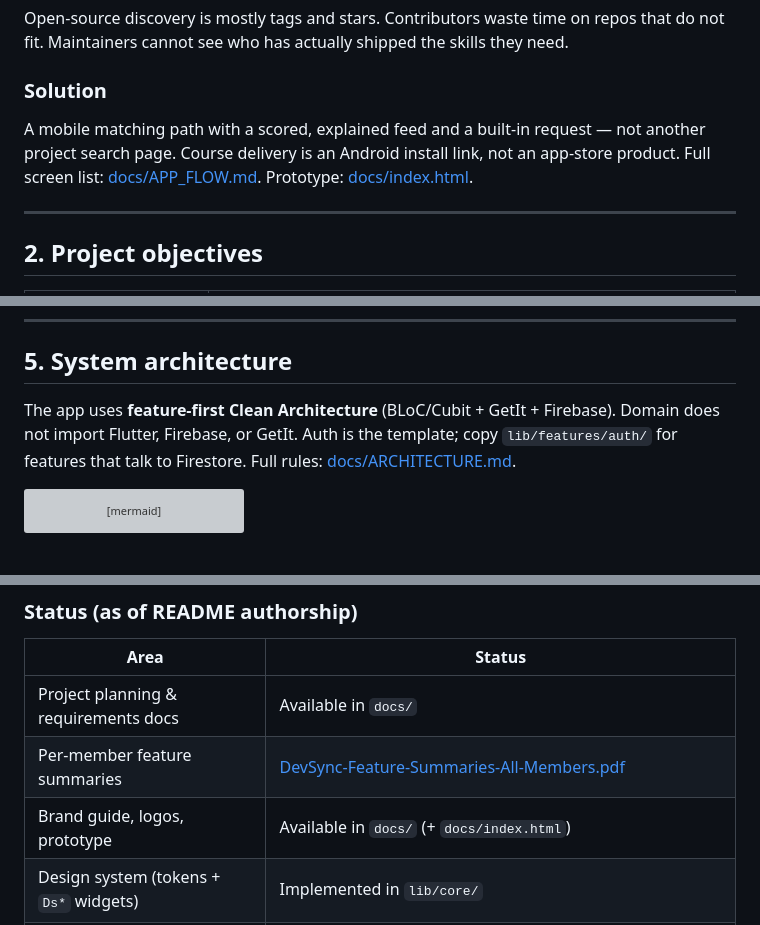
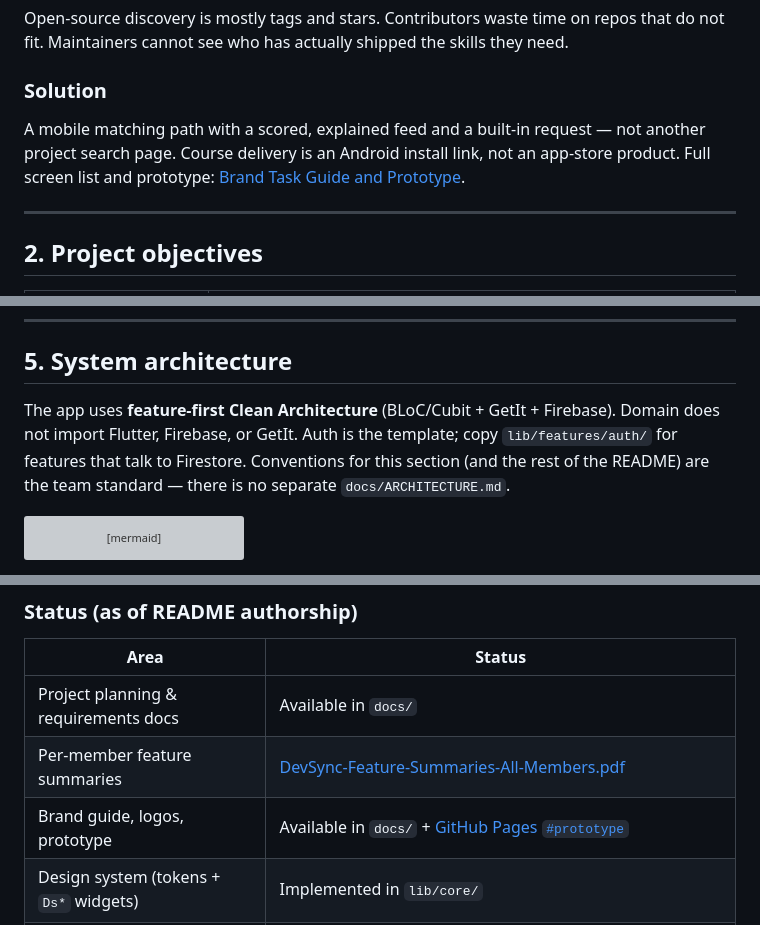
Before and after one commit to devDoniaAlhosin/devsync-open-source-collaboration-app, a Markdown page: README.md, 3 parts joined by grey strips. Drawn GitHub-style; grey boxes are pictures that could not be loaded.

````diff
--- a/README.md
+++ b/README.md
@@ -79,7 +79,7 @@ Open-source discovery is mostly tags and stars. Contributors waste time on repos
 
 ### Solution
 
-A mobile matching path with a scored, explained feed and a built-in request — not another project search page. Course delivery is an Android install link, not an app-store product. Full screen list: [docs/APP_FLOW.md](docs/APP_FLOW.md). Prototype: [docs/index.html](docs/index.html).
+A mobile matching path with a scored, explained feed and a built-in request — not another project search page. Course delivery is an Android install link, not an app-store product. Full screen list and prototype: [Brand Task Guide and Prototype](https://devdoniaalhosin.github.io/devsync-open-source-collaboration-app/#prototype).
 
 ---
 
@@ -172,7 +172,7 @@ See [Project status and roadmap](#13-project-status-and-roadmap) for post–30 N
 
 ## 5. System architecture
 
-The app uses **feature-first Clean Architecture** (BLoC/Cubit + GetIt + Firebase). Domain does not import Flutter, Firebase, or GetIt. Auth is the template; copy `lib/features/auth/` for features that talk to Firestore. Full rules: [docs/ARCHITECTURE.md](docs/ARCHITECTURE.md).
+The app uses **feature-first Clean Architecture** (BLoC/Cubit + GetIt + Firebase). Domain does not import Flutter, Firebase, or GetIt. Auth is the template; copy `lib/features/auth/` for features that talk to Firestore. Conventions for this section (and the rest of the README) are the team standard — there is no separate `docs/ARCHITECTURE.md`.
 
 ```mermaid
 flowchart TB
@@ -483,7 +480,7 @@ Do **not** commit `google-services.json` variants that embed private keys beyond
 |---|---|
 | Project planning & requirements docs | Available in `docs/` |
 | Per-member feature summaries | [DevSync-Feature-Summaries-All-Members.pdf](docs/DevSync-Feature-Summaries-All-Members.pdf) |
-| Brand guide, logos, prototype | Available in `docs/` (+ `docs/index.html`) |
+| Brand guide, logos, prototype | Available in `docs/` + [GitHub Pages `#prototype`](https://devdoniaalhosin.github.io/devsync-open-source-collaboration-app/#prototype) |
 | Design system (tokens + `Ds*` widgets) | Implemented in `lib/core/` |
 | Global Lucide icons (`AppIcons`) | Implemented — use instead of Material `Icons` |
 | App name + launcher / favicon | DevSync branding on Android / iOS / web / desktop |
````
Also changed, not shown: other parts of README.md (+7 -10 lines).
